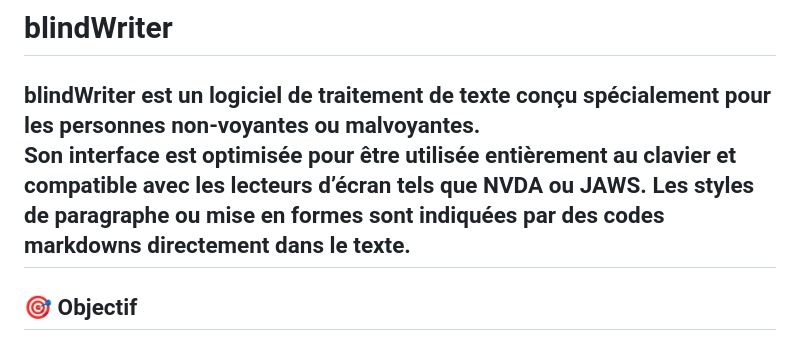
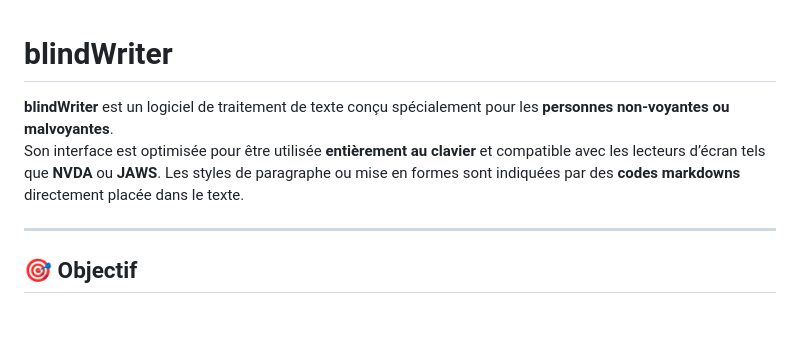
Before and after one commit to 1-pablo-rodriguez/LisioWriter, a Markdown page: README.md, the part around the change. Drawn GitHub-style; blank space fills up the shorter version.

Commit message:
Update README.md with new formatting and content

```diff
--- a/README.md
+++ b/README.md
@@ -2,7 +2,8 @@
 
 **blindWriter** est un logiciel de traitement de texte conçu spécialement pour les **personnes non-voyantes ou malvoyantes**.
 Son interface est optimisée pour être utilisée **entièrement au clavier** et compatible avec les lecteurs d’écran tels que **NVDA** ou **JAWS**.
-Les styles de paragraphe ou mise en formes sont indiquées par des codes markdowns directement dans le texte.
+Les styles de paragraphe ou mise en formes sont indiquées par des **codes markdowns** directement placée dans le texte.
+
 ---
 
 ## 🎯 Objectif
```
